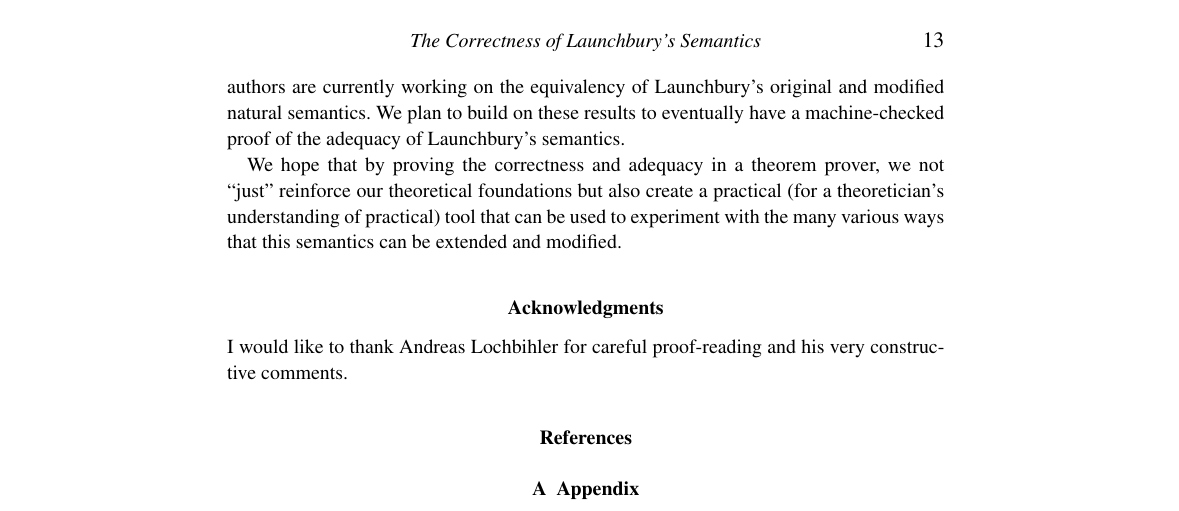
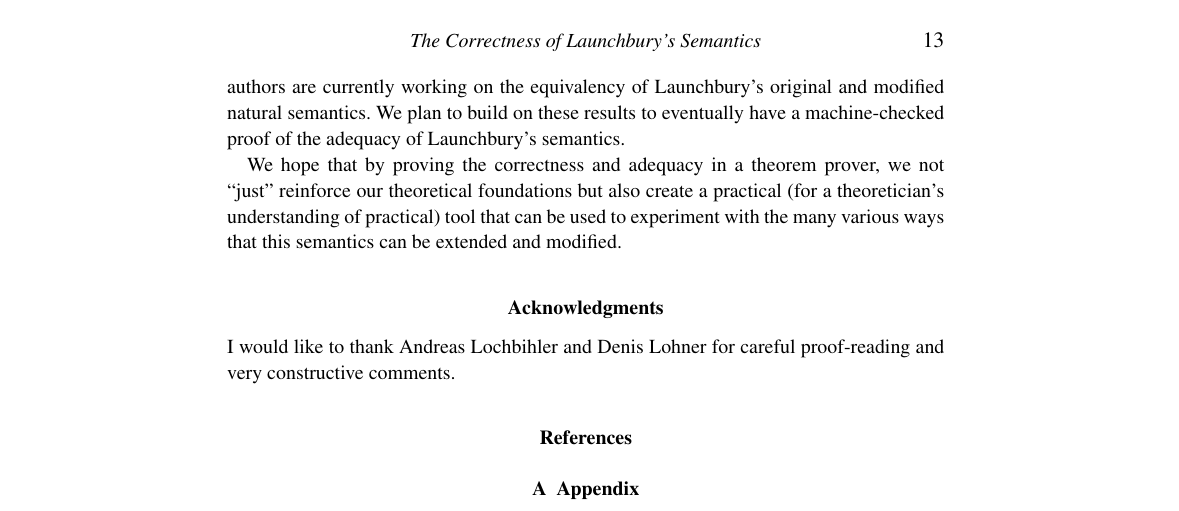
Before and after one commit to nomeata/isa-launchbury, a LaTeX thesis (JFP/LaunchburyCorrectnessJFP.tex): part of page 13 of 20, cut so that both start at the same text. Compiled offline with pdfLaTeX; a missing bibliography style is replaced by a similar one.

Commit message:
Acks for Denis

```diff
--- a/JFP/LaunchburyCorrectnessJFP.tex
+++ b/JFP/LaunchburyCorrectnessJFP.tex
@@ -604,7 +604,7 @@ We hope that by proving the correctness and adequacy in a theorem prover, we not
 
 \section*{Acknowledgments}
 
-I would like to thank Andreas Lochbihler for careful proof-reading and his very constructive comments.
+I would like to thank Andreas Lochbihler and Denis Lohner for careful proof-reading and very constructive comments.
 
 \bibliographystyle{jfp}
 \bibliography{\jobname}
```
